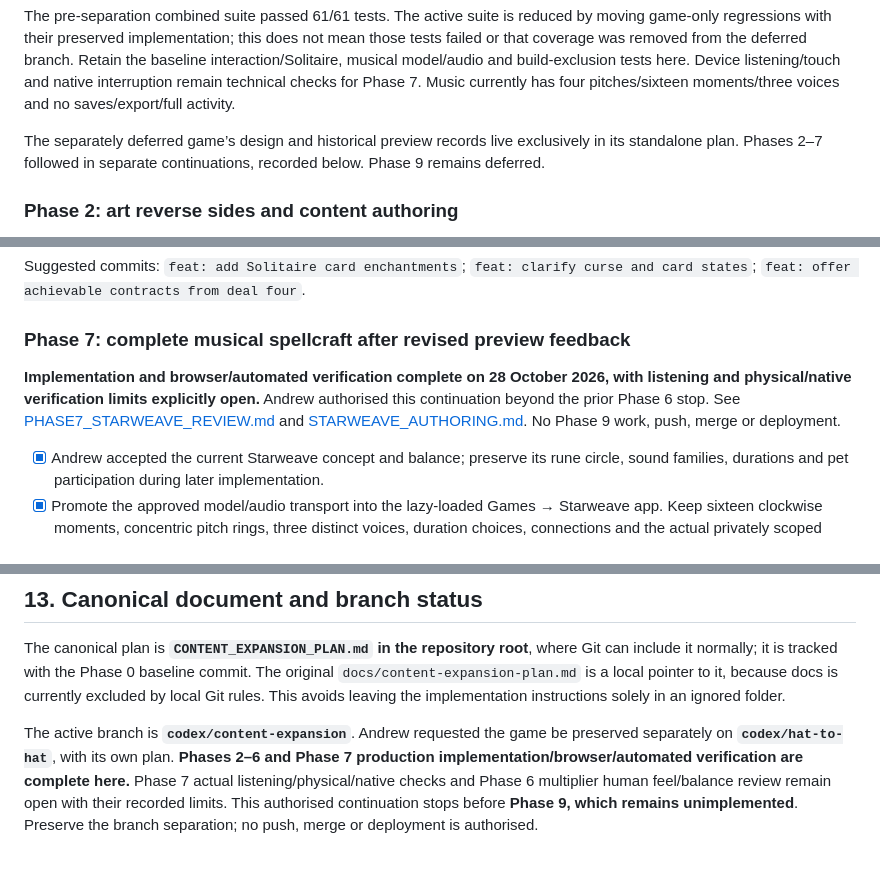
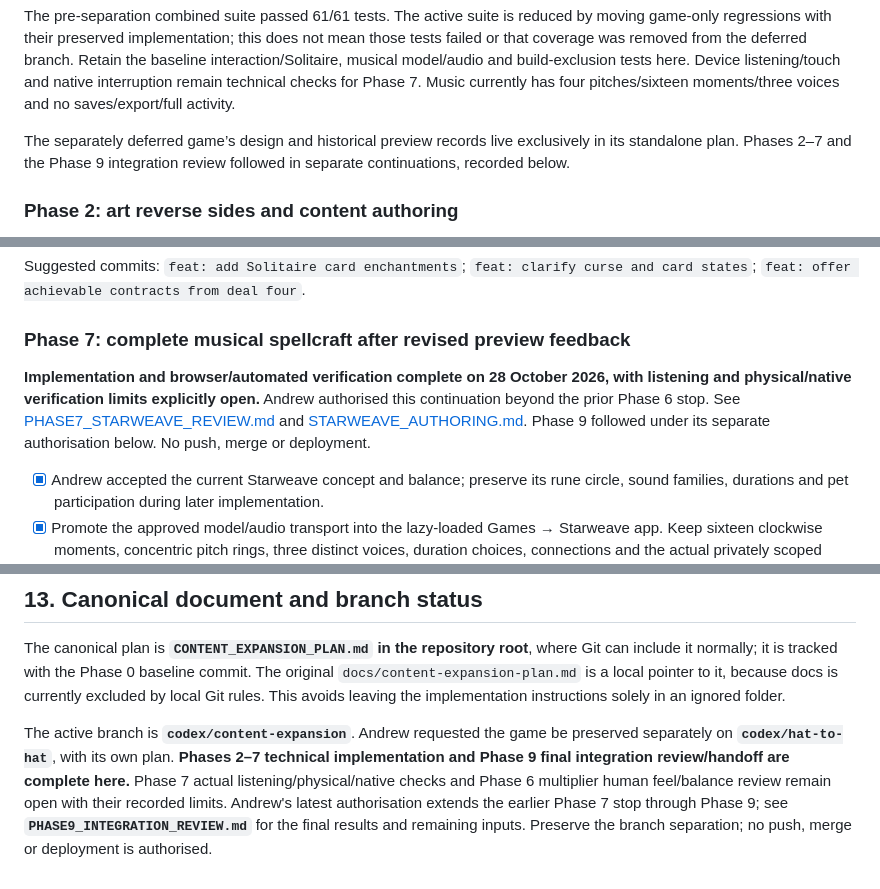
Before and after one commit to totallynotkasai/Portfolio, a Markdown page: CONTENT_EXPANSION_PLAN.md, 3 parts joined by grey strips. Rendered like a GitHub page.

```diff
--- a/CONTENT_EXPANSION_PLAN.md
+++ b/CONTENT_EXPANSION_PLAN.md
@@ -406,7 +406,7 @@ After separation, the active suite passes **33/33 tests** and the production bui
 
 The pre-separation combined suite passed 61/61 tests. The active suite is reduced by moving game-only regressions with their preserved implementation; this does not mean those tests failed or that coverage was removed from the deferred branch. Retain the baseline interaction/Solitaire, musical model/audio and build-exclusion tests here. Device listening/touch and native interruption remain technical checks for Phase 7. Music currently has four pitches/sixteen moments/three voices and no saves/export/full activity.
 
-The separately deferred game’s design and historical preview records live exclusively in its standalone plan. Phases 2–7 followed in separate continuations, recorded below. Phase 9 remains deferred.
+The separately deferred game’s design and historical preview records live exclusively in its standalone plan. Phases 2–7 and the Phase 9 integration review followed in separate continuations, recorded below.
 
 ### Phase 2: art reverse sides and content authoring
 
@@ -538,7 +538,7 @@ Suggested commits: `feat: add Solitaire card enchantments`; `feat: clarify curse
 
 ### Phase 7: complete musical spellcraft after revised preview feedback
 
-**Implementation and browser/automated verification complete on 28 October 2026, with listening and physical/native verification limits explicitly open.** Andrew authorised this continuation beyond the prior Phase 6 stop. See [PHASE7_STARWEAVE_REVIEW.md](PHASE7_STARWEAVE_REVIEW.md) and [STARWEAVE_AUTHORING.md](STARWEAVE_AUTHORING.md). No Phase 9 work, push, merge or deployment.
+**Implementation and browser/automated verification complete on 28 October 2026, with listening and physical/native verification limits explicitly open.** Andrew authorised this continuation beyond the prior Phase 6 stop. See [PHASE7_STARWEAVE_REVIEW.md](PHASE7_STARWEAVE_REVIEW.md) and [STARWEAVE_AUTHORING.md](STARWEAVE_AUTHORING.md). Phase 9 followed under its separate authorisation below. No push, merge or deployment.
 
 - [x] Andrew accepted the current Starweave concept and balance; preserve its rune circle, sound families, durations and pet participation during later implementation.
 - [x] Promote the approved model/audio transport into the lazy-loaded Games → Starweave app. Keep sixteen clockwise moments, concentric pitch rings, three distinct voices, duration choices, connections and the actual privately scoped production animated pet rig.
@@ -621,4 +625,4 @@ Functional art/writing features can be completed before this material arrives, u
 
 The canonical plan is **`CONTENT_EXPANSION_PLAN.md` in the repository root**, where Git can include it normally; it is tracked with the Phase 0 baseline commit. The original `docs/content-expansion-plan.md` is a local pointer to it, because docs is currently excluded by local Git rules. This avoids leaving the implementation instructions solely in an ignored folder.
 
-The active branch is **`codex/content-expansion`**. Andrew requested the game be preserved separately on **`codex/hat-to-hat`**, with its own plan. **Phases 2–6 and Phase 7 production implementation/browser/automated verification are complete here.** Phase 7 actual listening/physical/native checks and Phase 6 multiplier human feel/balance review remain open with their recorded limits. This authorised continuation stops before **Phase 9, which remains unimplemented**. Preserve the branch separation; no push, merge or deployment is authorised.
+The active branch is **`codex/content-expansion`**. Andrew requested the game be preserved separately on **`codex/hat-to-hat`**, with its own plan. **Phases 2–7 technical implementation and Phase 9 final integration review/handoff are complete here.** Phase 7 actual listening/physical/native checks and Phase 6 multiplier human feel/balance review remain open with their recorded limits. Andrew's latest authorisation extends the earlier Phase 7 stop through Phase 9; see **`PHASE9_INTEGRATION_REVIEW.md`** for the final results and remaining inputs. Preserve the branch separation; no push, merge or deployment is authorised.
```
Also changed, not shown: other parts of CONTENT_EXPANSION_PLAN.md (+13 -9 lines), PHASE9_INTEGRATION_REVIEW.md (added, +84 -0 lines), 1 other file.
